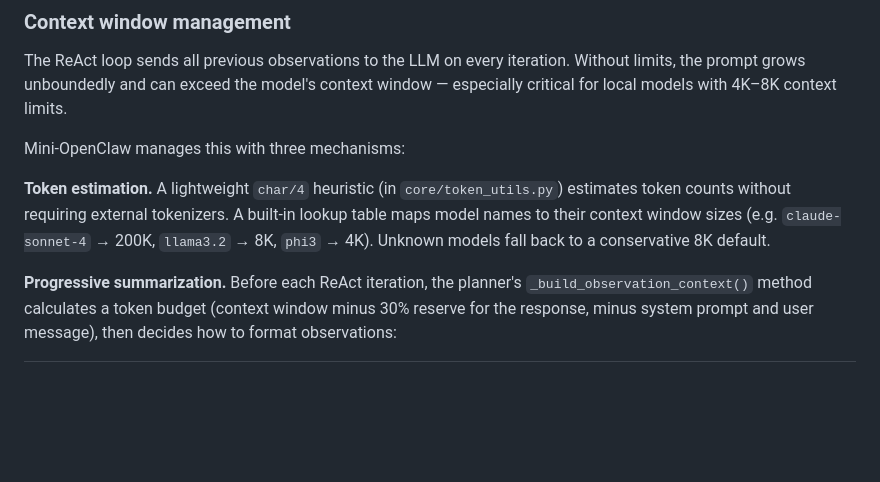
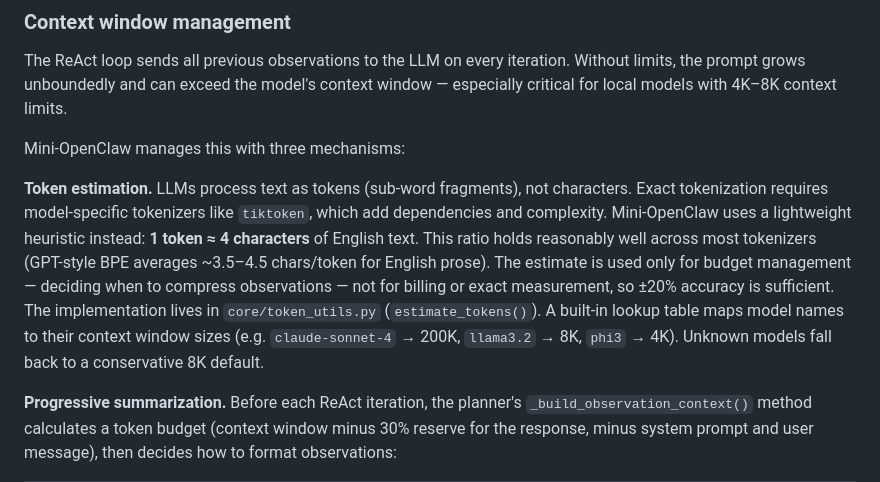
Before and after one commit to ibrarx/Mini-OpenClaw, a Markdown page: README.md, the part around the change. GitHub-like rendering; blank space fills up the shorter version.

Commit message:
docs: expand token estimation explanation in README

```diff
--- a/README.md
+++ b/README.md
@@ -315,7 +315,7 @@ The ReAct loop sends all previous observations to the LLM on every iteration. Wi
 
 Mini-OpenClaw manages this with three mechanisms:
 
-**Token estimation.** A lightweight `char/4` heuristic (in `core/token_utils.py`) estimates token counts without requiring external tokenizers. A built-in lookup table maps model names to their context window sizes (e.g. `claude-sonnet-4` → 200K, `llama3.2` → 8K, `phi3` → 4K). Unknown models fall back to a conservative 8K default.
+**Token estimation.** LLMs process text as tokens (sub-word fragments), not characters. Exact tokenization requires model-specific tokenizers like `tiktoken`, which add dependencies and complexity. Mini-OpenClaw uses a lightweight heuristic instead: **1 token ≈ 4 characters** of English text. This ratio holds reasonably well across most tokenizers (GPT-style BPE averages ~3.5–4.5 chars/token for English prose). The estimate is used only for budget management — deciding when to compress observations — not for billing or exact measurement, so ±20% accuracy is sufficient. The implementation lives in `core/token_utils.py` (`estimate_tokens()`). A built-in lookup table maps model names to their context window sizes (e.g. `claude-sonnet-4` → 200K, `llama3.2` → 8K, `phi3` → 4K). Unknown models fall back to a conservative 8K default.
 
 **Progressive summarization.** Before each ReAct iteration, the planner's `_build_observation_context()` method calculates a token budget (context window minus 30% reserve for the response, minus system prompt and user message), then decides how to format observations:
 
```
